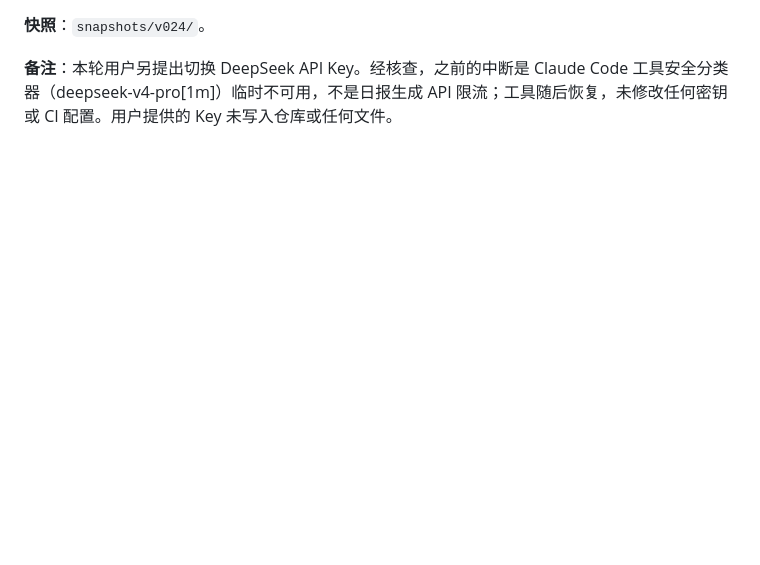
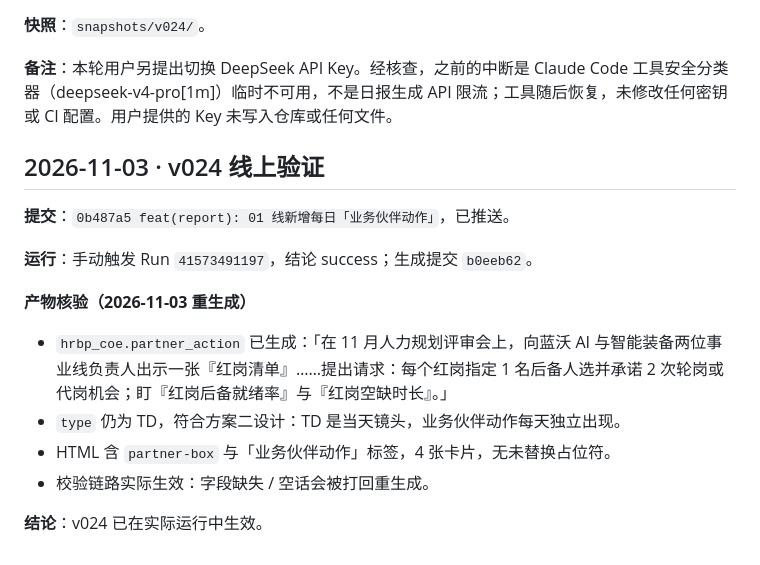
Before and after one commit to 7312le/Daily-Report, a Markdown page: dialog.md, the part around the change. GitHub-like rendering; blank space fills up the shorter version.

Commit message:
docs(dialog): record v024 live verification

```diff
--- a/dialog.md
+++ b/dialog.md
@@ -526,3 +526,17 @@ Error code: 401 - {'type': 'error', 'error': {'type': 'authentication_error', 'm
 **快照**：`snapshots/v024/`。
 
 **备注**：本轮用户另提出切换 DeepSeek API Key。经核查，之前的中断是 Claude Code 工具安全分类器（deepseek-v4-pro[1m]）临时不可用，不是日报生成 API 限流；工具随后恢复，未修改任何密钥或 CI 配置。用户提供的 Key 未写入仓库或任何文件。
+
+## 2026-11-03 · v024 线上验证
+
+**提交**：`0b487a5 feat(report): 01 线新增每日「业务伙伴动作」`，已推送。
+
+**运行**：手动触发 Run `41573491197`，结论 success；生成提交 `b0eeb62`。
+
+**产物核验（2026-11-03 重生成）**
+- `hrbp_coe.partner_action` 已生成：「在 11 月人力规划评审会上，向蓝沃 AI 与智能装备两位事业线负责人出示一张『红岗清单』……提出请求：每个红岗指定 1 名后备人选并承诺 2 次轮岗或代岗机会；盯『红岗后备就绪率』与『红岗空缺时长』。」
+- `type` 仍为 TD，符合方案二设计：TD 是当天镜头，业务伙伴动作每天独立出现。
+- HTML 含 `partner-box` 与「业务伙伴动作」标签，4 张卡片，无未替换占位符。
+- 校验链路实际生效：字段缺失 / 空话会被打回重生成。
+
+**结论**：v024 已在实际运行中生效。
```
Also changed, not shown: 1 other file.
